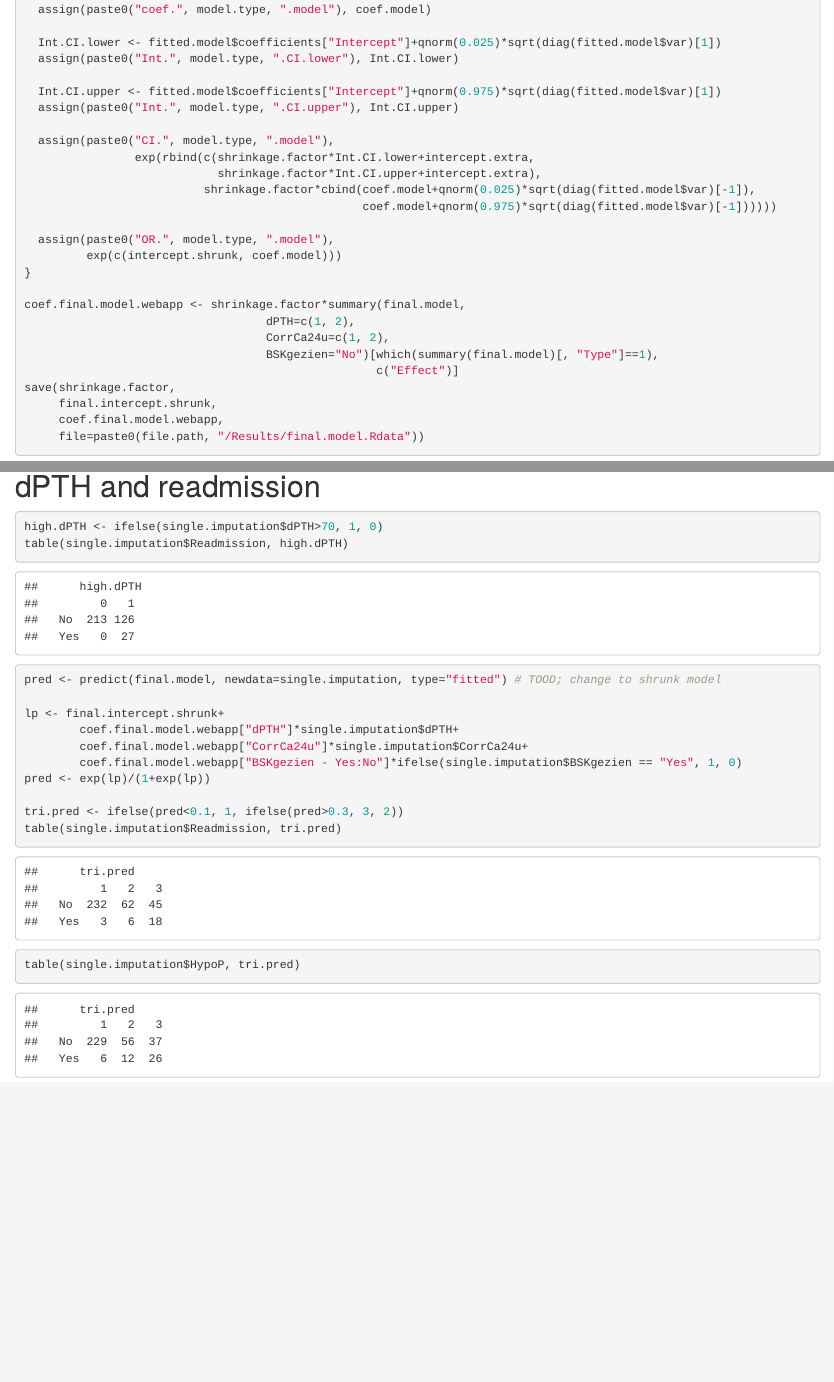
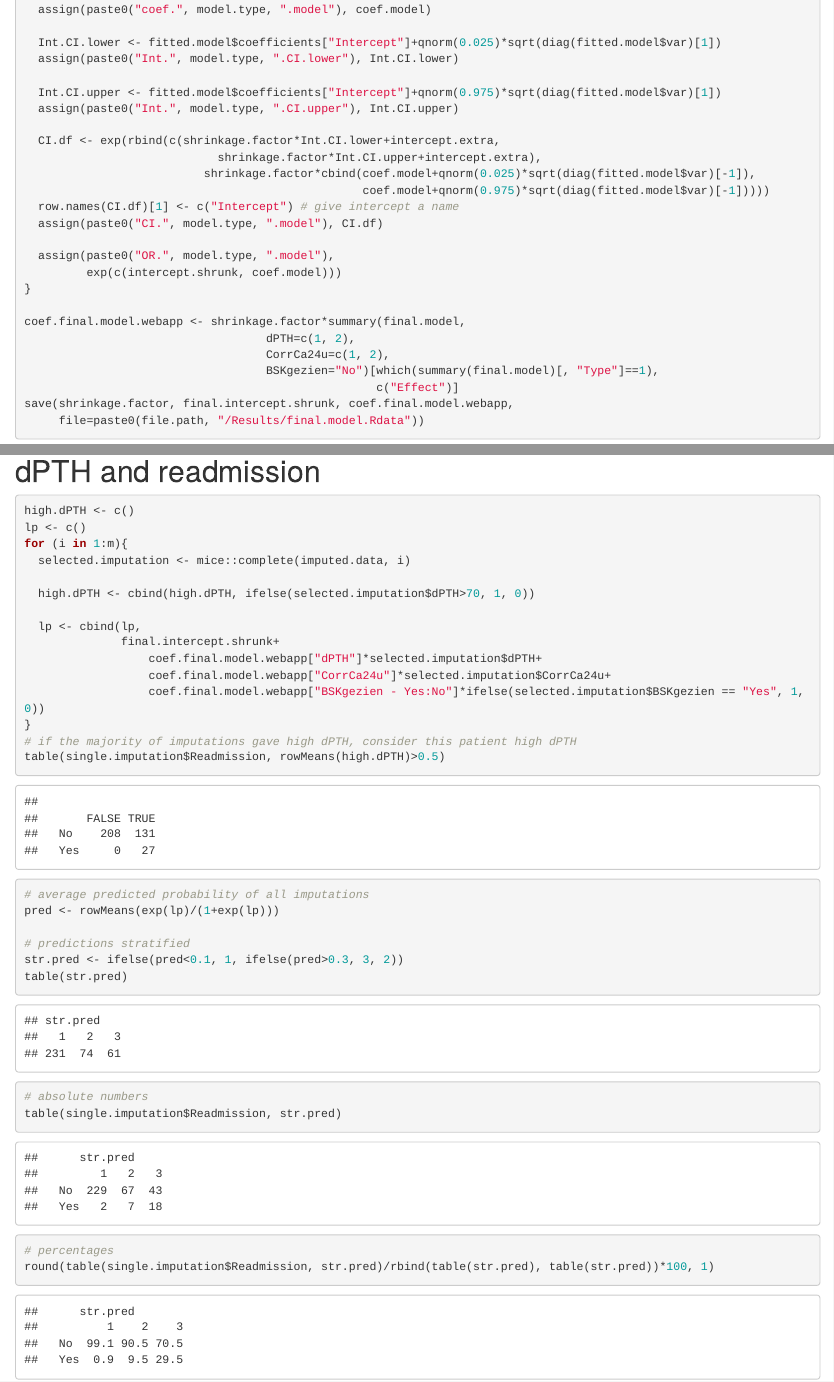
Before and after one commit to CHMMaas/PredictionHypoparathyroidism, an R Markdown document (Development/Code/Analysis.Rmd): the page in a window 1100 px wide, from 8570 px down before the commit and from 8500 px down after it, so that both start at the same text, and a second part further down, joined at a grey line. Rendered offline with R 4.5, knitr and Pandoc, with nearby package versions; some code elsewhere in the file could not run offline.

Commit message:
Updated r shiny feature and OR

````diff
--- a/Development/Code/Analysis.Rmd
+++ b/Development/Code/Analysis.Rmd
@@ -309,11 +305,12 @@
   Int.CI.upper <- fitted.model$coefficients["Intercept"]+qnorm(0.975)*sqrt(diag(fitted.model$var)[1])
   assign(paste0("Int.", model.type, ".CI.upper"), Int.CI.upper)
 
-  assign(paste0("CI.", model.type, ".model"),
-                exp(rbind(c(shrinkage.factor*Int.CI.lower+intercept.extra,
+  CI.df <- exp(rbind(c(shrinkage.factor*Int.CI.lower+intercept.extra,
                             shrinkage.factor*Int.CI.upper+intercept.extra),
                           shrinkage.factor*cbind(coef.model+qnorm(0.025)*sqrt(diag(fitted.model$var)[-1]),
-                                                 coef.model+qnorm(0.975)*sqrt(diag(fitted.model$var)[-1])))))
+                                                 coef.model+qnorm(0.975)*sqrt(diag(fitted.model$var)[-1]))))
+  row.names(CI.df)[1] <- c("Intercept") # give intercept a name
+  assign(paste0("CI.", model.type, ".model"), CI.df)
 
   assign(paste0("OR.", model.type, ".model"),
          exp(c(intercept.shrunk, coef.model)))
@@ -451,18 +449,30 @@
 ```
 # dPTH and readmission
 ```{r, eval=TRUE}
-high.dPTH <- ifelse(single.imputation$dPTH>70, 1, 0)
-table(single.imputation$Readmission, high.dPTH)
+high.dPTH <- c()
+lp <- c()
+for (i in 1:m){
+  selected.imputation <- mice::complete(imputed.data, i)
 
-pred <- predict(final.model, newdata=single.imputation, type="fitted") # TOOD; change to shrunk model
+  high.dPTH <- cbind(high.dPTH, ifelse(selected.imputation$dPTH>70, 1, 0))
 
-lp <- final.intercept.shrunk+
-        coef.final.model.webapp["dPTH"]*single.imputation$dPTH+
-        coef.final.model.webapp["CorrCa24u"]*single.imputation$CorrCa24u+
-        coef.final.model.webapp["BSKgezien - Yes:No"]*ifelse(single.imputation$BSKgezien == "Yes", 1, 0)
-pred <- exp(lp)/(1+exp(lp))
+  lp <- cbind(lp,
+              final.intercept.shrunk+
+                  coef.final.model.webapp["dPTH"]*selected.imputation$dPTH+
+                  coef.final.model.webapp["CorrCa24u"]*selected.imputation$CorrCa24u+
+                  coef.final.model.webapp["BSKgezien - Yes:No"]*ifelse(selected.imputation$BSKgezien == "Yes", 1, 0))
+}
+# if the majority of imputations gave high dPTH, consider this patient high dPTH
+table(single.imputation$Readmission, rowMeans(high.dPTH)>0.5)
 
-tri.pred <- ifelse(pred<0.1, 1, ifelse(pred>0.3, 3, 2))
-table(single.imputation$Readmission, tri.pred)
-table(single.imputation$HypoP, tri.pred)
+# average predicted probability of all imputations
+pred <- rowMeans(exp(lp)/(1+exp(lp)))
+
+# predictions stratified
+str.pred <- ifelse(pred<0.1, 1, ifelse(pred>0.3, 3, 2))
+table(str.pred)
+# absolute numbers
+table(single.imputation$Readmission, str.pred)
+# percentages
+round(table(single.imputation$Readmission, str.pred)/rbind(table(str.pred), table(str.pred))*100, 1)
 ```
````
Also changed, not shown: Development/Code/Old code/Test.predictions.R (+25 -23 lines), Development/Data/test.Rdata, Development/Results/Old results/Multiple imputations/run1.xlsx (renamed from Development/Results/Multiple imputations/run1.xlsx), Development/Results/Old results/Multiple imputations/run2.xlsx (renamed from Development/Results/Multiple imputations/run2.xlsx), Development/Results/final.model.Rdata, Development/Results/flexibility.xlsx, Development/Results/functional.form.xlsx, Development/Results/leave.one.out.cross.validation.final - Copy.png (deleted), Development/Results/model.xlsx, Development/Code/Analysis.Rmd (41 more changed lines), 6 other files.
